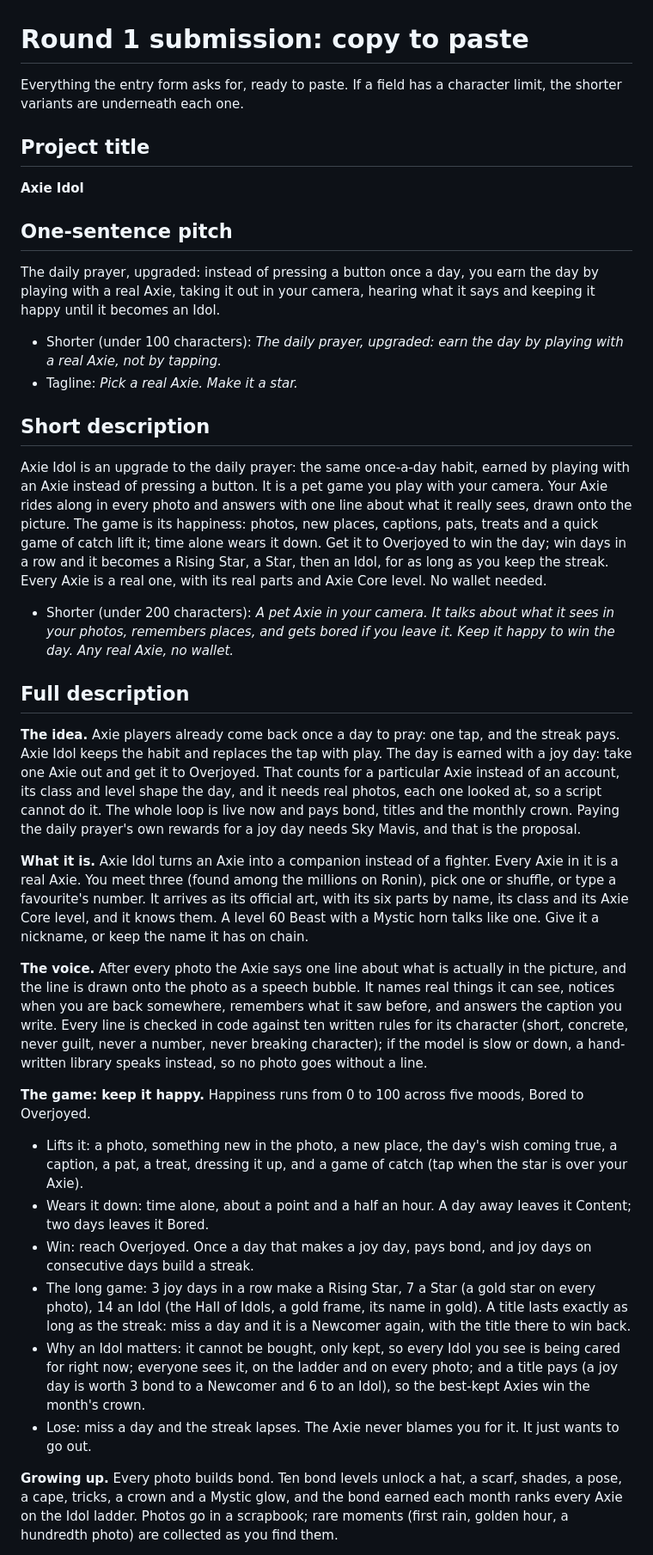
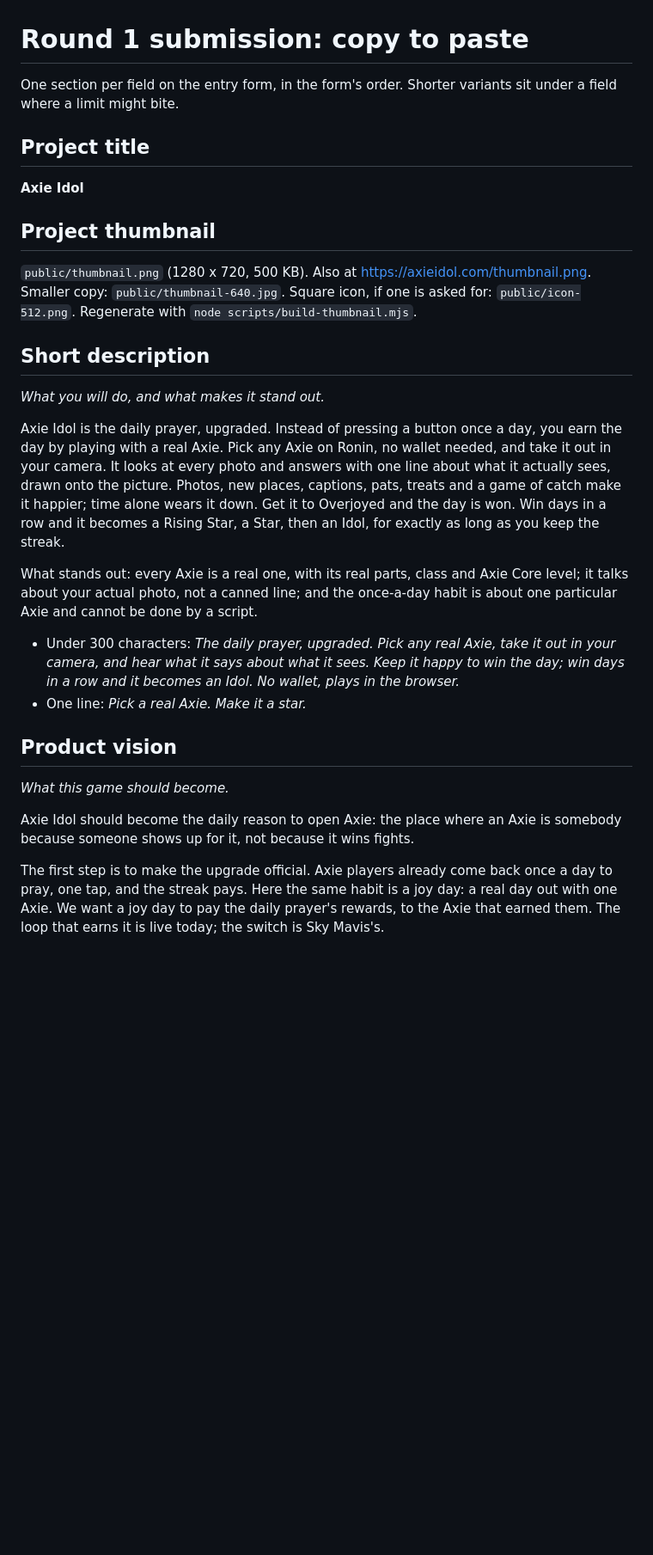
Before and after one commit to jackhowdy/axie-idol, a Markdown page: docs/SUBMISSION.md, the part around one of its changes. Shown at 86% size. Drawn GitHub-style; blank space fills up the shorter version.

```diff
--- a/docs/SUBMISSION.md
+++ b/docs/SUBMISSION.md
@@ -1,71 +1,45 @@
 # Round 1 submission: copy to paste
 
-Everything the entry form asks for, ready to paste. If a field has a character limit, the shorter
-variants are underneath each one.
+One section per field on the entry form, in the form's order. Shorter variants sit under a field
+where a limit might bite.
 
 ## Project title
 
 **Axie Idol**
 
-## One-sentence pitch
+## Project thumbnail
 
-The daily prayer, upgraded: instead of pressing a button once a day, you earn the day by playing
-with a real Axie, taking it out in your camera, hearing what it says and keeping it happy until it
-becomes an Idol.
-
-- Shorter (under 100 characters): *The daily prayer, upgraded: earn the day by playing with a real Axie, not by tapping.*
-- Tagline: *Pick a real Axie. Make it a star.*
+`public/thumbnail.png` (1280 x 720, 500 KB). Also at https://axieidol.com/thumbnail.png.
+Smaller copy: `public/thumbnail-640.jpg`. Square icon, if one is asked for: `public/icon-512.png`.
+Regenerate with `node scripts/build-thumbnail.mjs`.
 
 ## Short description
 
-Axie Idol is an upgrade to the daily prayer: the same once-a-day habit, earned by playing with an
-Axie instead of pressing a button. It is a pet game you play with your camera. Your Axie rides along in every photo and answers
-with one line about what it really sees, drawn onto the picture. The game is its happiness: photos,
-new places, captions, pats, treats and a quick game of catch lift it; time alone wears it down. Get
-it to Overjoyed to win the day; win days in a row and it becomes a Rising Star, a Star, then an
-Idol, for as long as you keep the streak. Every Axie is a real one, with its real parts and Axie Core level. No wallet needed.
+*What you will do, and what makes it stand out.*
 
-- Shorter (under 200 characters): *A pet Axie in your camera. It talks about what it sees in your photos, remembers places, and gets bored if you leave it. Keep it happy to win the day. Any real Axie, no wallet.*
+Axie Idol is the daily prayer, upgraded. Instead of pressing a button once a day, you earn the day
+by playing with a real Axie. Pick any Axie on Ronin, no wallet needed, and take it out in your
+camera. It looks at every photo and answers with one line about what it actually sees, drawn onto
+the picture. Photos, new places, captions, pats, treats and a game of catch make it happier; time
+alone wears it down. Get it to Overjoyed and the day is won. Win days in a row and it becomes a
+Rising Star, a Star, then an Idol, for exactly as long as you keep the streak.
 
-## Full description
+What stands out: every Axie is a real one, with its real parts, class and Axie Core level; it
+talks about your actual photo, not a canned line; and the once-a-day habit is about one particular
+Axie and cannot be done by a script.
 
-**The idea.** Axie players already come back once a day to pray: one tap, and the streak pays.
-Axie Idol keeps the habit and replaces the tap with play. The day is earned with a joy day: take
-one Axie out and get it to Overjoyed. That counts for a particular Axie instead of an account, its
-class and level shape the day, and it needs real photos, each one looked at, so a script cannot do
-it. The whole loop is live now and pays bond, titles and the monthly crown. Paying the daily
-prayer's own rewards for a joy day needs Sky Mavis, and that is the proposal.
+- Under 300 characters: *The daily prayer, upgraded. Pick any real Axie, take it out in your camera, and hear what it says about what it sees. Keep it happy to win the day; win days in a row and it becomes an Idol. No wallet, plays in the browser.*
+- One line: *Pick a real Axie. Make it a star.*
 
-**What it is.** Axie Idol turns an Axie into a companion instead of a fighter. Every Axie in it is
-a real Axie. You meet three (found among the millions on Ronin), pick one or shuffle, or type a
-favourite's number. It arrives as its official art, with
-its six parts by name, its class and its Axie Core level, and it knows them. A level 60 Beast with
-a Mystic horn talks like one. Give it a nickname, or keep the name it has on chain.
+## Product vision
 
-**The voice.** After every photo the Axie says one line about what is actually in the picture, and
-the line is drawn onto the photo as a speech bubble. It names real things it can see, notices when
-you are back somewhere, remembers what it saw before, and answers the caption you write. Every
-line is checked in code against ten written rules for its character (short, concrete, never guilt,
-never a number, never breaking character); if the model is slow or down, a hand-written library
-speaks instead, so no photo goes without a line.
+*What this game should become.*
 
-**The game: keep it happy.** Happiness runs from 0 to 100 across five moods, Bored to Overjoyed.
-- Lifts it: a photo, something new in the photo, a new place, the day's wish coming true, a
-  caption, a pat, a treat, dressing it up, and a game of catch (tap when the star is over your Axie).
-- Wears it down: time alone, about a point and a half an hour. A day away leaves it Content; two
-  days leaves it Bored.
-- Win: reach Overjoyed. Once a day that makes a joy day, pays bond, and joy days on consecutive
-  days build a streak.
-- The long game: 3 joy days in a row make a Rising Star, 7 a Star (a gold star on every photo),
-  14 an Idol (the Hall of Idols, a gold frame, its name in gold). A title lasts exactly as long
-  as the streak: miss a day and it is a Newcomer again, with the title there to win back.
-- Why an Idol matters: it cannot be bought, only kept, so every Idol you see is being cared for
-  right now; everyone sees it, on the ladder and on every photo; and a title pays (a joy day is
-  worth 3 bond to a Newcomer and 6 to an Idol), so the best-kept Axies win the month's crown.
-- Lose: miss a day and the streak lapses. The Axie never blames you for it. It just wants to go out.
+Axie Idol should become the daily reason to open Axie: the place where an Axie is somebody because
+someone shows up for it, not because it wins fights.
 
-**Growing up.** Every photo builds bond. Ten bond levels unlock a hat, a scarf, shades, a pose, a
-cape, tricks, a crown and a Mystic glow, and the bond earned each month ranks every Axie on the
-Idol ladder. Photos go in a scrapbook; rare moments (first rain, golden hour, a hundredth photo)
-are collected as you find them.
+The first step is to make the upgrade official. Axie players already come back once a day to pray,
+one tap, and the streak pays. Here the same habit is a joy day: a real day out with one Axie. We
+want a joy day to pay the daily prayer's rewards, to the Axie that earned them. The loop that
+earns it is live today; the switch is Sky Mavis's.
 
```
Also changed, not shown: other parts of docs/SUBMISSION.md (+95 -62 lines), README.md (+7 -5 lines).
